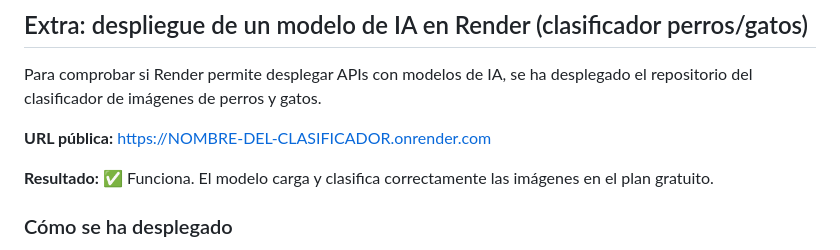
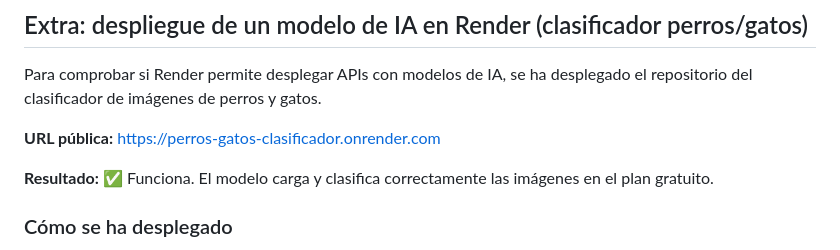
Before and after one commit to amurilloa03/Luz_Alicia, a Markdown page: README.md, the part around the change. Drawn GitHub-style.

Commit message:
Change public URL for IA model deployment
Updated the public URL for the dog/cat classifier on Render.

```diff
--- a/README.md
+++ b/README.md
@@ -142,7 +142,7 @@ Se usa `0.0.0.0` para aceptar conexiones externas y `$PORT` porque es Render qui
 
 Para comprobar si Render permite desplegar APIs con modelos de IA, se ha desplegado el repositorio del clasificador de imágenes de perros y gatos.
 
-**URL pública:** https://NOMBRE-DEL-CLASIFICADOR.onrender.com
+**URL pública:** https://perros-gatos-clasificador.onrender.com
 
 **Resultado:** ✅ Funciona. El modelo carga y clasifica correctamente las imágenes en el plan gratuito.
 
```
